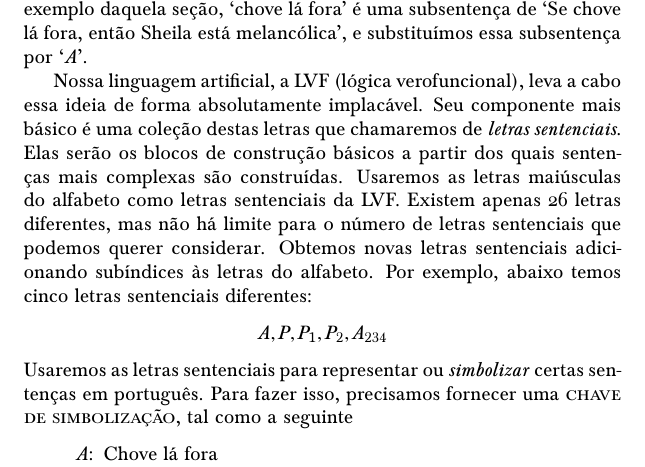
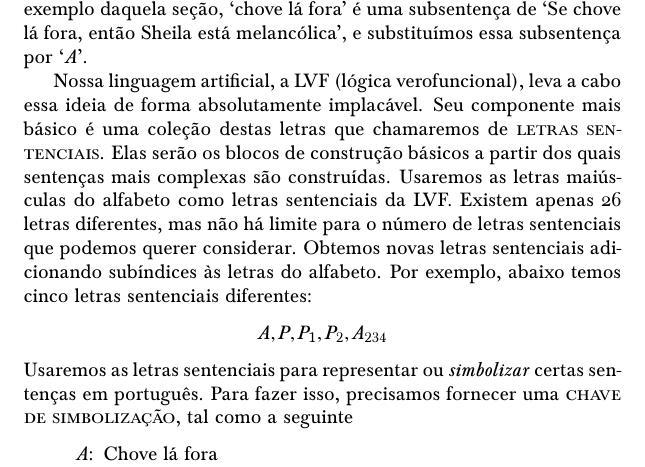
Before and after one commit to Grupo-de-Estudos-em-Logica-da-UFRN/Para-Todxs-Natal, a LaTeX book (paratodxsnatal-print.tex, which reads forallx-yyc-tfl.tex): part of page 52 of 400, cut so that both start at the same text. Compiled offline with pdfLaTeX; a LaTeX package or settings file that is missing is left out.

Commit message:
Correções de fev. de 2022: indexação de "letras sentenciais" (pg. 53).

```diff
--- a/forallx-yyc-tfl.tex
+++ b/forallx-yyc-tfl.tex
@@ -103,7 +103,7 @@ Na Seção \ref{s:ValidityInVirtueOfForm} começamos a isolar a forma de um argu
 Assim, no primeiro exemplo daquela seção, `chove lá fora' é uma subsentença de `Se chove lá fora, então Sheila está melancólica', e substituímos essa subsentença por `$A$'.
 
 Nossa linguagem artificial, a LVF (lógica verofuncional), leva a cabo essa ideia de forma absolutamente implacável.
-Seu componente mais básico é uma coleção destas letras que chamaremos de \emph{letras sentenciais}.
+Seu componente mais básico é uma coleção destas letras que chamaremos de \definepl{sentence letter}.
 Elas serão os blocos de construção básicos a partir dos quais sentenças mais complexas são construídas.
 Usaremos as letras maiúsculas do alfabeto como letras sentenciais da LVF.
 Existem apenas 26 letras diferentes, mas não há limite para o número de letras sentenciais que podemos querer considerar.
```
Also changed, not shown: paratodxsnatal.pdf.
